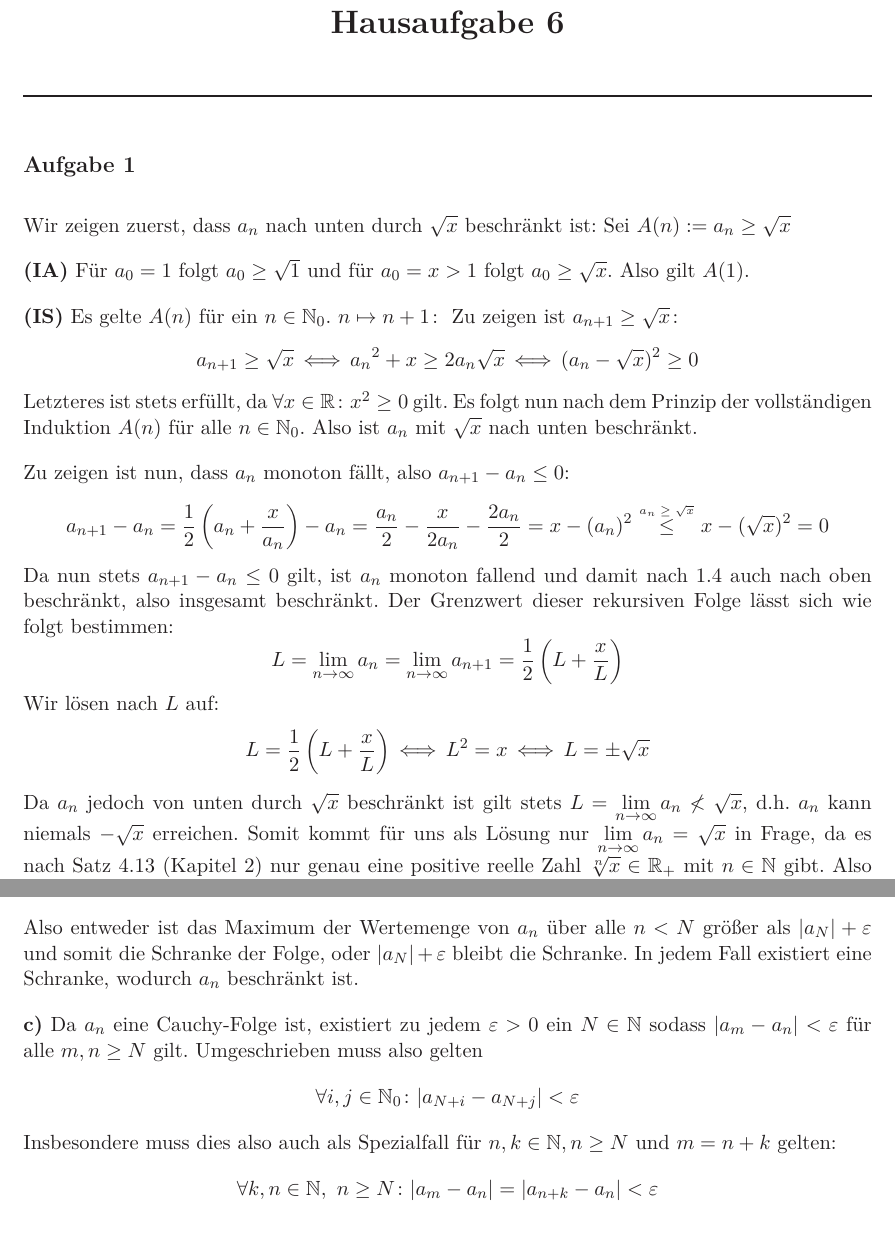
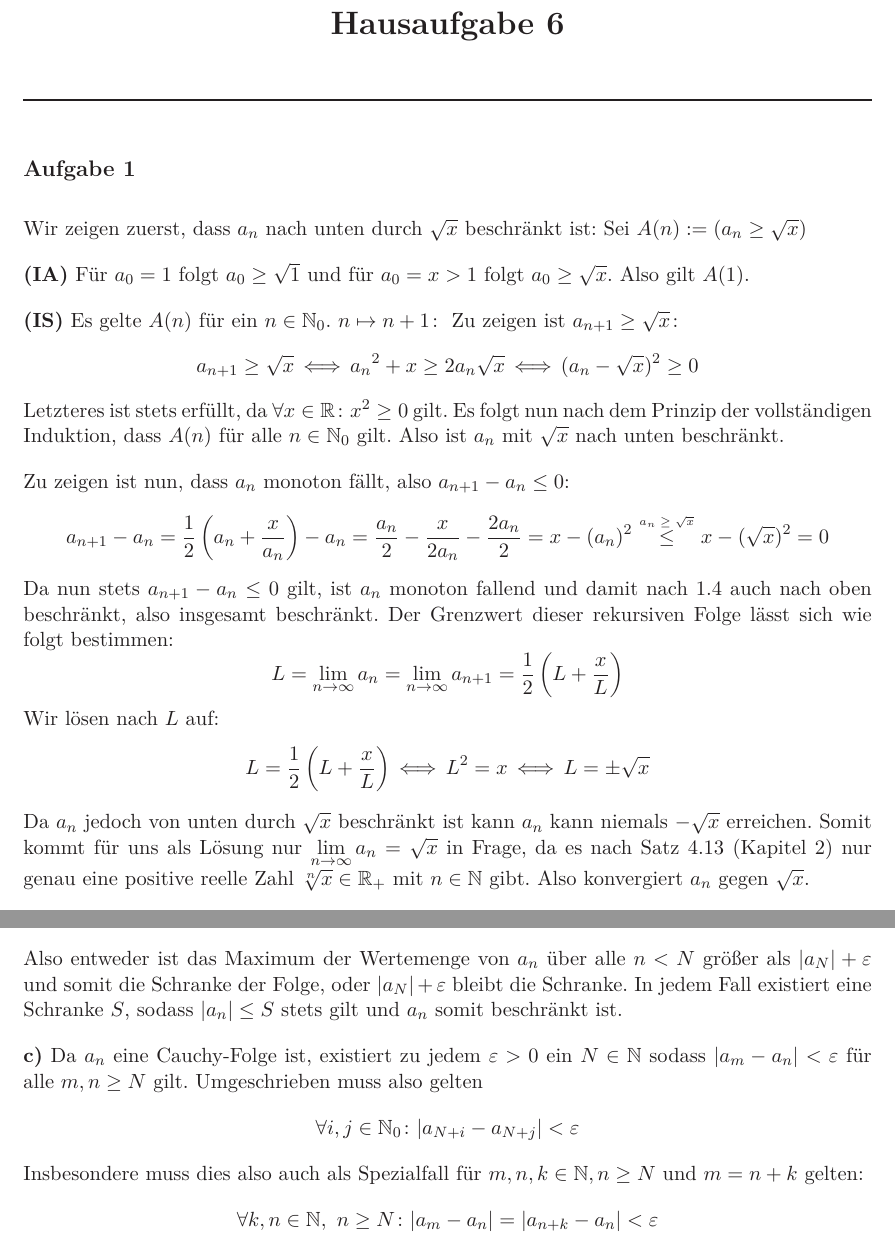
Before and after one commit to roofy/Afi-Homework, a LaTeX document (06/06.tex): two parts of pages 1 and 3 of 3, joined at a grey line, cut so that both start at the same text. Compiled offline with LaTeX, dvips and Ghostscript.

Commit message:
readability fixes

```diff
--- a/06/06.tex
+++ b/06/06.tex
@@ -41,8 +41,8 @@ $$
     \,\Longleftrightarrow\, (a_n-\sqrt{x})^2 \geq 0
 $$
 Letzteres ist stets erfüllt, da $\forall x \in \mathbb{R}\colon x^2 \geq 0$ gilt. Es folgt
-nun nach dem Prinzip der vollständigen Induktion $A(n)$ für alle $n\in \mathbb{N}_0$.
-Also ist $a_n$ mit $\sqrt{x}$ nach unten beschränkt.
+nun nach dem Prinzip der vollständigen Induktion, dass $A(n)$ für alle $n\in \mathbb{N}_0$
+gilt. Also ist $a_n$ mit $\sqrt{x}$ nach unten beschränkt.
 
 Zu zeigen ist nun, dass $a_n$ monoton fällt, also $a_{n+1} - a_n \leq 0$:
 $$
@@ -62,11 +62,10 @@ $$
     L = \frac{1}{2}\left(L + \frac{x}{L}\right) \,\Longleftrightarrow\, L^2 = x
     \,\Longleftrightarrow\, L = \pm \sqrt{x}
 $$
-Da $a_n$ jedoch von unten durch $\sqrt{x}$ beschränkt ist gilt stets
-$L = \lim_{n \to \infty}\limits a_n \not< \sqrt{x}$, d.h. $a_n$ kann niemals $-\sqrt{x}$
-erreichen. Somit kommt für uns als Lösung nur $\lim_{n \to \infty}\limits a_n = \sqrt{x}$
-in Frage, da es nach Satz 4.13 (Kapitel 2) nur genau eine positive reelle Zahl
-$\sqrt[n]{x}\in \mathbb{R}_+ $ mit $n \in \mathbb{N}$ gibt.
+Da $a_n$ jedoch von unten durch $\sqrt{x}$ beschränkt ist kann $a_n$ kann niemals
+$-\sqrt{x}$ erreichen. Somit kommt für uns als Lösung nur
+$\lim_{n \to \infty}\limits a_n = \sqrt{x}$ in Frage, da es nach Satz 4.13 (Kapitel 2) nur
+genau eine positive reelle Zahl $\sqrt[n]{x}\in \mathbb{R}_+ $ mit $n \in \mathbb{N}$ gibt.
 Also konvergiert $a_n$ gegen $\sqrt{x}$.
 
 \textbf{b)} Für $c = 1$ folgt durch $\forall n \in \mathbb{N}_0 \colon a_n \geq \sqrt{x} \,\Longrightarrow\, a_n \geq 0$, dass folgendes stets gilt:
@@ -180,7 +179,8 @@ $$
 $$
 Also entweder ist das Maximum der Wertemenge von $a_n$ über alle $n<N$ größer als
 $|a_N|+\varepsilon$ und somit die Schranke der Folge, oder $|a_N|+\varepsilon$
-bleibt die Schranke. In jedem Fall existiert eine Schranke, wodurch $a_n$ beschränkt ist.
+bleibt die Schranke. In jedem Fall existiert eine Schranke $S$, sodass
+$|a_n| \leq S$ stets gilt und $a_n$ somit beschränkt ist.
 
 \textbf{c)}
 Da $a_n$ eine Cauchy-Folge ist, existiert zu jedem $\varepsilon > 0$ ein $N\in \mathbb{N}$
@@ -189,7 +189,7 @@ $$
     \forall i,j\in \mathbb{N}_0\colon |a_{N+i}-a_{N+j}| < \varepsilon
 $$
 Insbesondere muss dies also auch als Spezialfall für
-$n,k \in \mathbb{N}, n \geq N$ und $m=n+k$ gelten:
+$m,n,k \in \mathbb{N}, n \geq N$ und $m=n+k$ gelten:
 $$
     \forall k,n \in \mathbb{N},\ n \geq N\colon |a_m-a_n| = |a_{n+k}-a_n| < \varepsilon
 $$
```
Also changed, not shown: 06/06.pdf, 06/06.tex (6 more changed lines).
